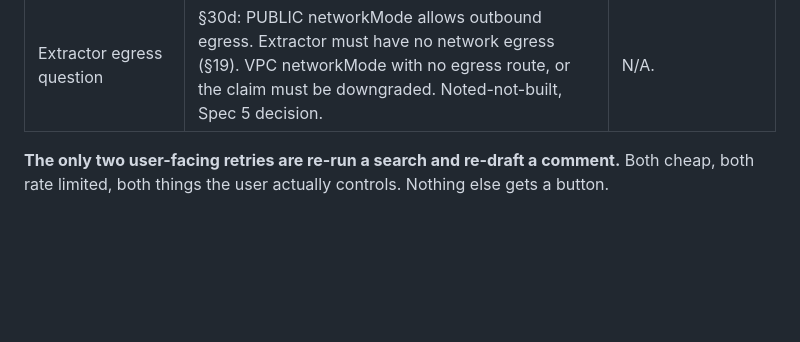
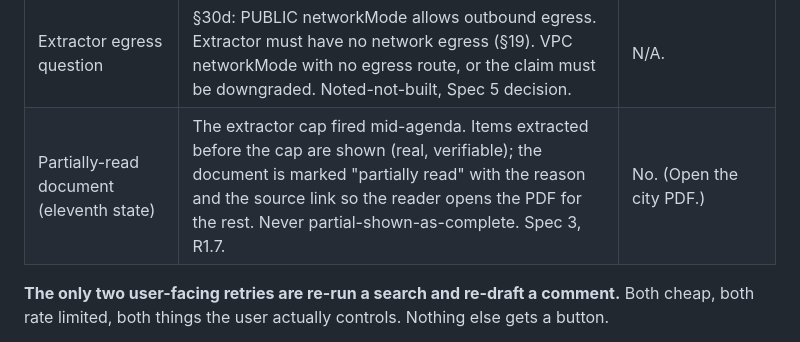
Before and after one commit to earlgreyhot1701D/porch-light, a Markdown page: docs/agenda-watch-decisions.md, the part around the change. Drawn GitHub-style; blank space fills up the shorter version.

Commit message:
Spec 3 requirements (approved+3 corrections): entity normalizer R3a (normalize dates/numbers, compare names raw) fixes check-6 killing Spanish; per-language reading metric R3b; partial-extraction eleventh §16b state R1.7; golden-set as the countable model-comparison sample

```diff
--- a/docs/agenda-watch-decisions.md
+++ b/docs/agenda-watch-decisions.md
@@ -402,6 +402,7 @@ Every failure state ends at the same escape hatch: **a link to the city's own pa
 | Draft could not be generated | The item and its receipt remain. | Yes, bounded. |
 | Partial stream death (tenth state) | Agent response stream died partway through, leaving a partial answer that looks complete. Noted-not-built, Spec 5. §31. | No. (Detection + honest truncation marker needed.) |
 | Extractor egress question | §30d: PUBLIC networkMode allows outbound egress. Extractor must have no network egress (§19). VPC networkMode with no egress route, or the claim must be downgraded. Noted-not-built, Spec 5 decision. | N/A. |
+| Partially-read document (eleventh state) | The extractor cap fired mid-agenda. Items extracted before the cap are shown (real, verifiable); the document is marked "partially read" with the reason and the source link so the reader opens the PDF for the rest. Never partial-shown-as-complete. Spec 3, R1.7. | No. (Open the city PDF.) |
 
 **The only two user-facing retries are re-run a search and re-draft a comment.** Both cheap, both rate limited, both things the user actually controls. Nothing else gets a button.
 
```
Also changed, not shown: 1 other file.
